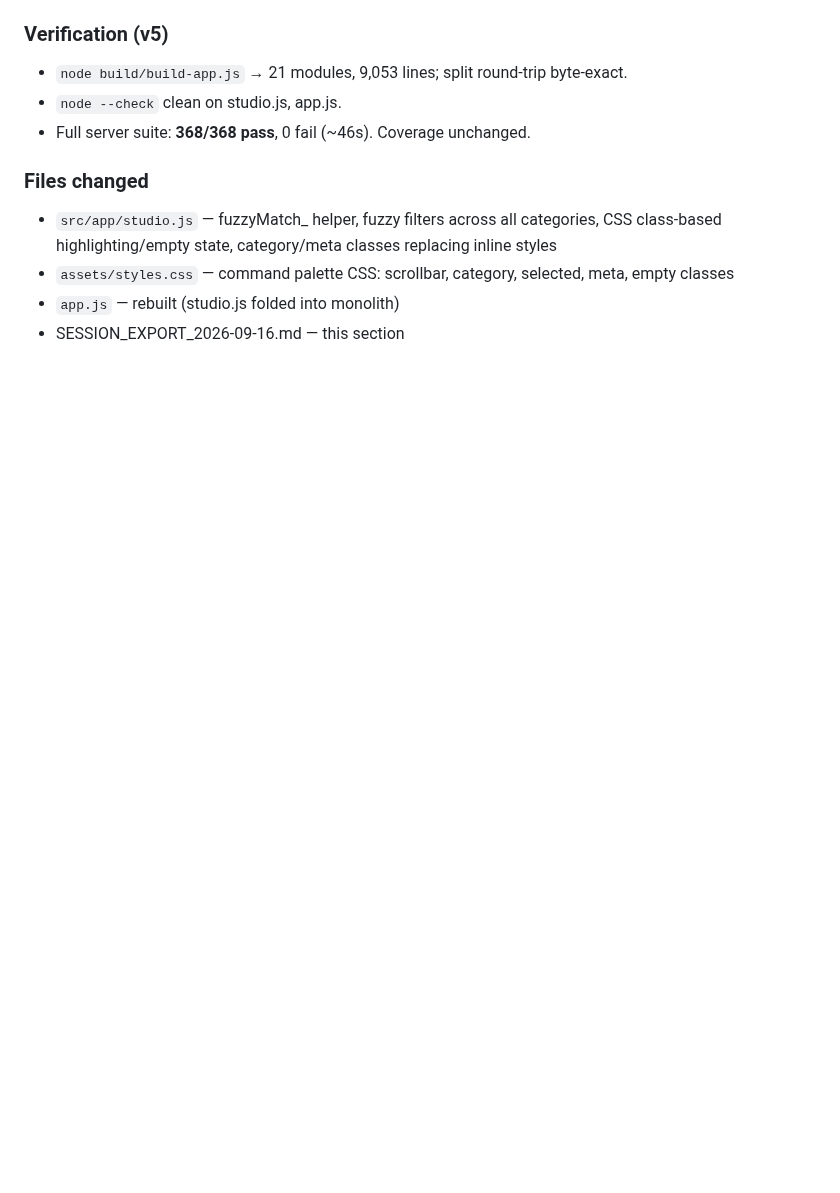
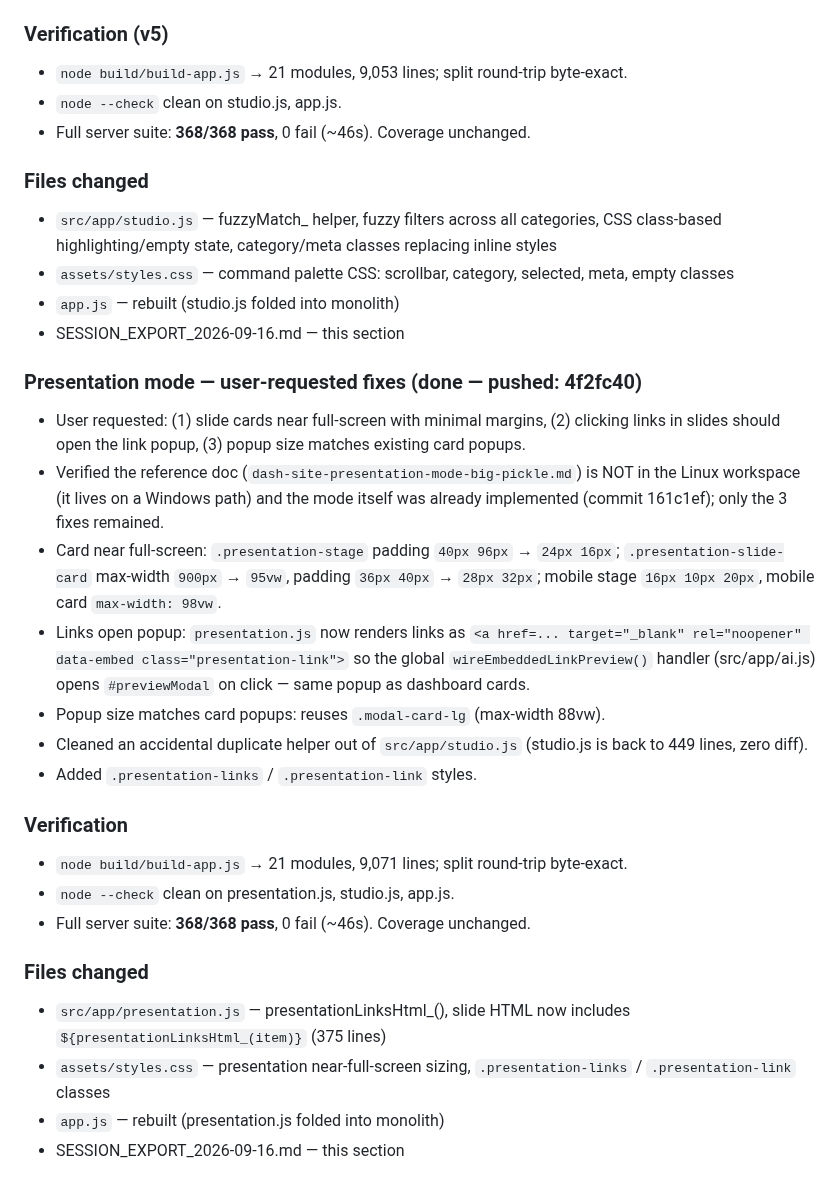
Before and after one commit to vcharyanaco-tech/dash-site, a Markdown page: SESSION_EXPORT_2026-09-16.md, the part around the change. GitHub-like rendering; blank space fills up the shorter version.

Commit message:
docs: update session export for presentation mode fixes

```diff
--- a/SESSION_EXPORT_2026-09-16.md
+++ b/SESSION_EXPORT_2026-09-16.md
@@ -1068,3 +1068,38 @@ previously navigation commands + record substring search only.
   selected, meta, empty classes
 - `app.js` — rebuilt (studio.js folded into monolith)
 - SESSION_EXPORT_2026-09-16.md — this section
+
+### Presentation mode — user-requested fixes (done — pushed: 4f2fc40)
+
+- User requested: (1) slide cards near full-screen with minimal margins,
+  (2) clicking links in slides should open the link popup, (3) popup size
+  matches existing card popups.
+- Verified the reference doc (`dash-site-presentation-mode-big-pickle.md`)
+  is NOT in the Linux workspace (it lives on a Windows path) and the mode
+  itself was already implemented (commit 161c1ef); only the 3 fixes remained.
+- Card near full-screen: `.presentation-stage` padding `40px 96px` →
+  `24px 16px`; `.presentation-slide-card` max-width `900px` → `95vw`,
+  padding `36px 40px` → `28px 32px`; mobile stage `16px 10px 20px`,
+  mobile card `max-width: 98vw`.
+- Links open popup: `presentation.js` now renders links as
+  `<a href=... target="_blank" rel="noopener" data-embed class="presentation-link">`
+  so the global `wireEmbeddedLinkPreview()` handler (src/app/ai.js) opens
+  `#previewModal` on click — same popup as dashboard cards.
+- Popup size matches card popups: reuses `.modal-card-lg` (max-width 88vw).
+- Cleaned an accidental duplicate helper out of `src/app/studio.js`
+  (studio.js is back to 449 lines, zero diff).
+- Added `.presentation-links` / `.presentation-link` styles.
+
+### Verification
+- `node build/build-app.js` → 21 modules, 9,071 lines; split round-trip
+  byte-exact.
+- `node --check` clean on presentation.js, studio.js, app.js.
+- Full server suite: **368/368 pass**, 0 fail (~46s). Coverage unchanged.
+
+### Files changed
+- `src/app/presentation.js` — presentationLinksHtml_(), slide HTML now
+  includes `${presentationLinksHtml_(item)}` (375 lines)
+- `assets/styles.css` — presentation near-full-screen sizing,
+  `.presentation-links` / `.presentation-link` classes
+- `app.js` — rebuilt (presentation.js folded into monolith)
+- SESSION_EXPORT_2026-09-16.md — this section
```
